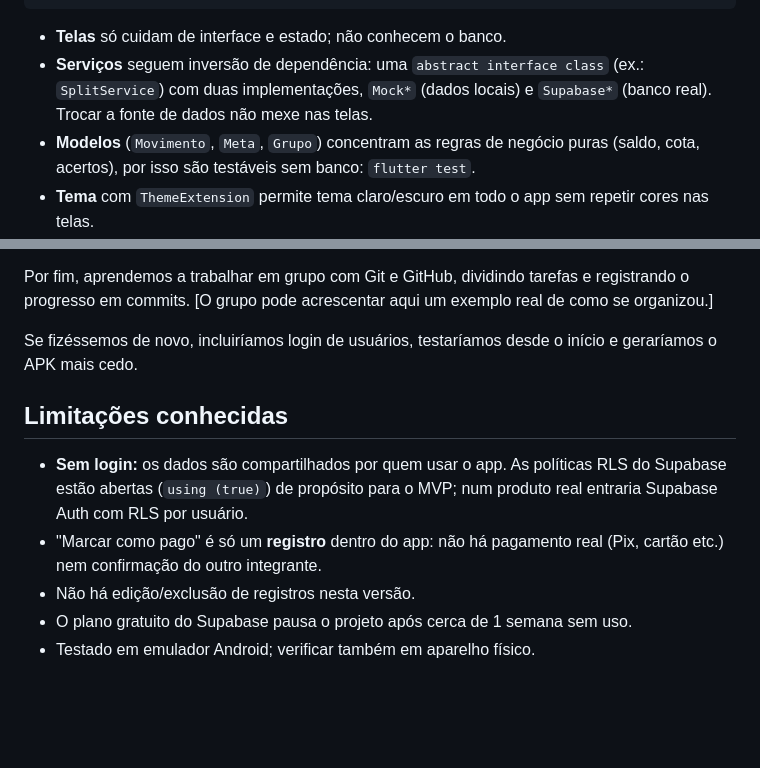
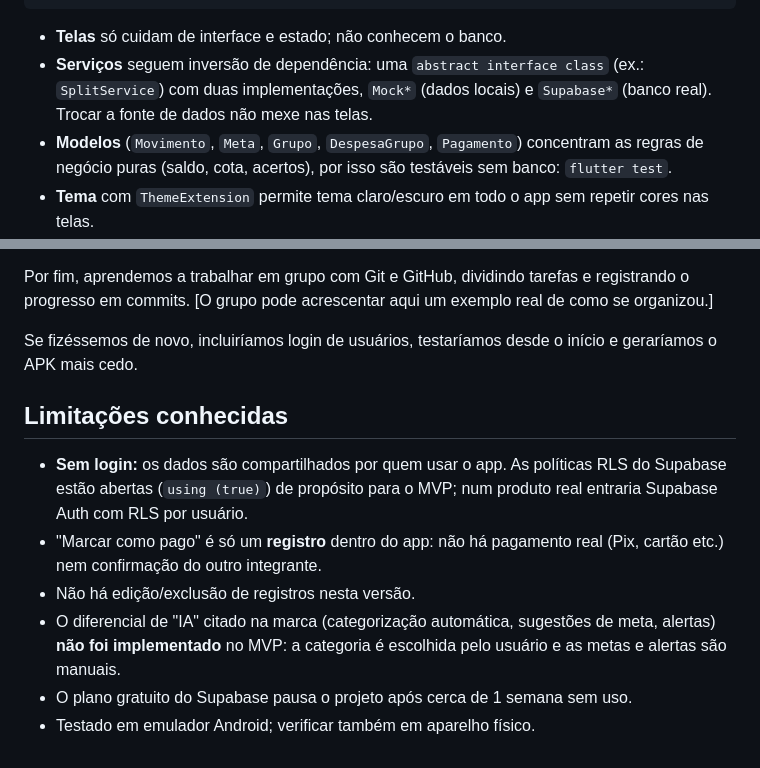
Before and after one commit to AndreNobrega125/CPs-456-Flutter-CPAD, a Markdown page: README.md, 2 parts joined by grey strips. Rendered like a GitHub page; blank space fills up the shorter version.

```diff
--- a/README.md
+++ b/README.md
@@ -262,7 +262,7 @@ Tema (lib/core/theme): PoupAiColors + PoupAiPalette (ThemeExtension) + AppTheme
 
 - **Telas** só cuidam de interface e estado; não conhecem o banco.
 - **Serviços** seguem inversão de dependência: uma `abstract interface class` (ex.: `SplitService`) com duas implementações, `Mock*` (dados locais) e `Supabase*` (banco real). Trocar a fonte de dados não mexe nas telas.
-- **Modelos** (`Movimento`, `Meta`, `Grupo`) concentram as regras de negócio puras (saldo, cota, acertos), por isso são testáveis sem banco: `flutter test`.
+- **Modelos** (`Movimento`, `Meta`, `Grupo`, `DespesaGrupo`, `Pagamento`) concentram as regras de negócio puras (saldo, cota, acertos), por isso são testáveis sem banco: `flutter test`.
 - **Tema** com `ThemeExtension` permite tema claro/escuro em todo o app sem repetir cores nas telas.
 - **Banco:** 5 tabelas (`movimentos`, `metas`, `grupos`, `despesas_grupo`, `pagamentos_grupo`), scripts em `supabase/schema.sql` e `supabase/seed.sql`. Projetos que já tinham o schema da CP5 rodam também `supabase/migracao_pagamentos.sql`.
 
@@ -287,10 +287,12 @@ No CP6 aprendemos que "funciona no meu computador" não basta. O APK de release
 Por fim, aprendemos a trabalhar em grupo com Git e GitHub, dividindo tarefas e registrando o progresso em commits. [O grupo pode acrescentar aqui um exemplo real de como se organizou.]
 
 Se fizéssemos de novo, incluiríamos login de usuários, testaríamos desde o início e geraríamos o APK mais cedo.
+
 ## Limitações conhecidas
 
 - **Sem login:** os dados são compartilhados por quem usar o app. As políticas RLS do Supabase estão abertas (`using (true)`) de propósito para o MVP; num produto real entraria Supabase Auth com RLS por usuário.
 - "Marcar como pago" é só um **registro** dentro do app: não há pagamento real (Pix, cartão etc.) nem confirmação do outro integrante.
 - Não há edição/exclusão de registros nesta versão.
+- O diferencial de "IA" citado na marca (categorização automática, sugestões de meta, alertas) **não foi implementado** no MVP: a categoria é escolhida pelo usuário e as metas e alertas são manuais.
 - O plano gratuito do Supabase pausa o projeto após cerca de 1 semana sem uso.
 - Testado em emulador Android; verificar também em aparelho físico.
```
Also changed, not shown: other parts of README.md (+5 -5 lines).
